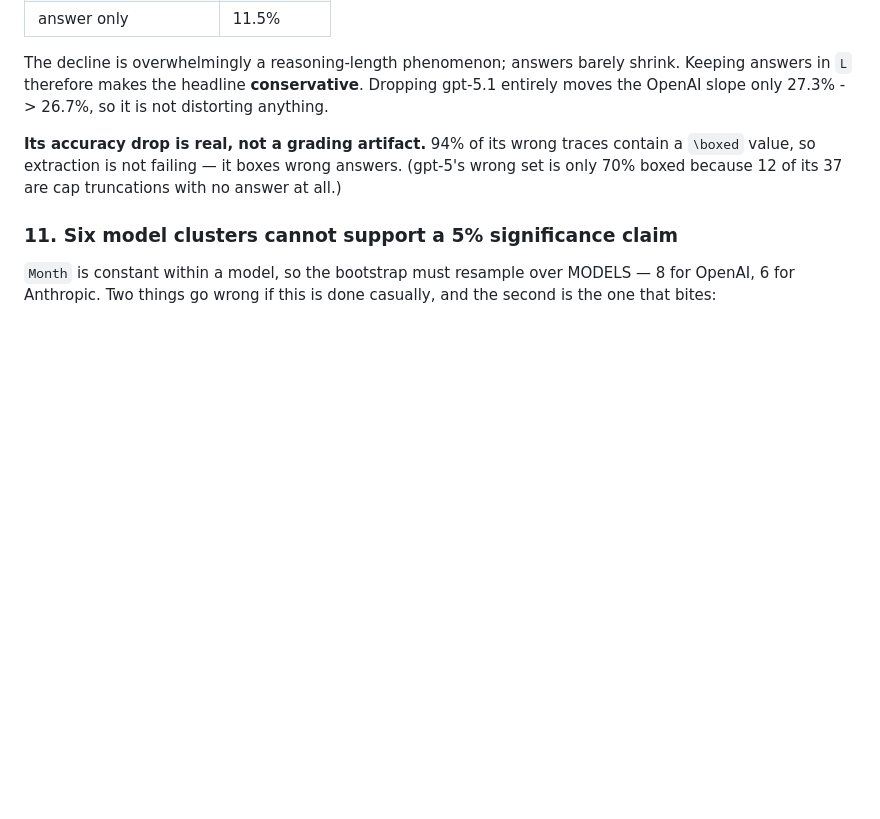
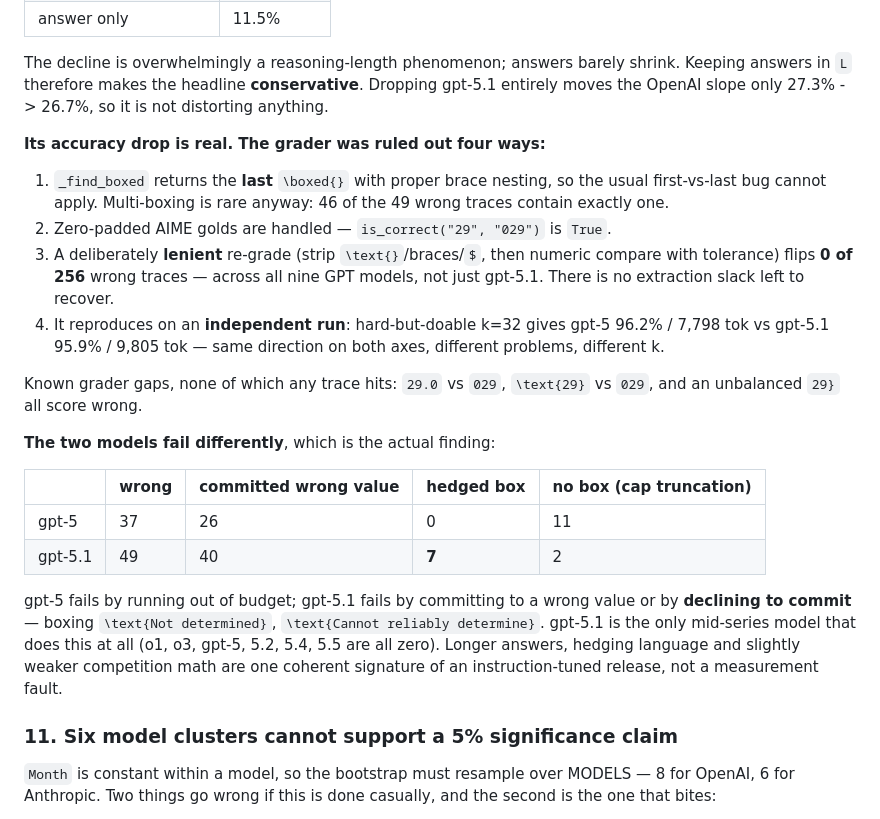
Before and after one commit to natalialanzoni/reasoning_alg_progress, a Markdown page: README.md, the part around the change. Rendered like a GitHub page; blank space fills up the shorter version.

Commit message:
Rule out the grader as the cause of gpt-5.1's lower accuracy
Natalia pushed back that answer verbosity explains the token count but not the
accuracy drop, and that something must be wrong with the grader. Checked four ways;
the grader is not the cause.

1. _find_boxed returns the LAST \boxed{} with proper brace nesting, so the usual
   first-vs-last extraction bug cannot apply. Multi-boxing is rare regardless: 46 of
   the 49 wrong traces contain exactly one box.
2. Zero-padded AIME golds are handled -- is_correct("29", "029") is True.
3. A deliberately LENIENT re-grade -- strip \text{}/braces/$, then numeric compare
   with tolerance -- flips 0 of 256 wrong traces, across all nine GPT models rather
   than gpt-5.1 alone. There is no extraction slack left to recover.
4. It reproduces on a run that shares no problems with the first: hard-but-doable
   k=32 gives gpt-5 96.2% / 7,798 tok against gpt-5.1 95.9% / 9,805 tok -- same
   direction on both axes.

Known grader gaps exist but no trace hits them: "29.0" vs "029", "\text{29}" vs
"029", and an unbalanced "29}" all score wrong. Worth knowing if a future model
formats differently.

The real finding is that the two models fail in different ways:

                 wrong   wrong value   hedged box   no box (truncation)
  gpt-5             37            26            0                    11
  gpt-5.1           49            40            7                     2

gpt-5 fails by running out of budget; gpt-5.1 fails by committing to a wrong value or
by DECLINING to commit -- boxing \text{Not determined}, \text{Cannot reliably
determine}. gpt-5.1 is the only mid-series model that hedges at all; o1, o3, gpt-5,
5.2, 5.4 and 5.5 are all zero. Longer written answers, hedging language and slightly
weaker competition math are one coherent signature of an instruction-tuned release,
not a measurement fault.

Extends README run-hygiene item 10.

Co-Authored-By: Claude Opus 5 (1M context) <noreply@anthropic.com>

```diff
--- a/README.md
+++ b/README.md
@@ -364,9 +364,35 @@ The decline is overwhelmingly a reasoning-length phenomenon; answers barely shri
 Keeping answers in `L` therefore makes the headline **conservative**. Dropping gpt-5.1
 entirely moves the OpenAI slope only 27.3% -> 26.7%, so it is not distorting anything.
 
-**Its accuracy drop is real, not a grading artifact.** 94% of its wrong traces contain
-a `\boxed` value, so extraction is not failing — it boxes wrong answers. (gpt-5's wrong
-set is only 70% boxed because 12 of its 37 are cap truncations with no answer at all.)
+**Its accuracy drop is real. The grader was ruled out four ways:**
+
+1. `_find_boxed` returns the **last** `\boxed{}` with proper brace nesting, so the
+   usual first-vs-last bug cannot apply. Multi-boxing is rare anyway: 46 of the 49
+   wrong traces contain exactly one.
+2. Zero-padded AIME golds are handled — `is_correct("29", "029")` is `True`.
+3. A deliberately **lenient** re-grade (strip `\text{}`/braces/`$`, then numeric
+   compare with tolerance) flips **0 of 256** wrong traces — across all nine GPT
+   models, not just gpt-5.1. There is no extraction slack left to recover.
+4. It reproduces on an **independent run**: hard-but-doable k=32 gives gpt-5 96.2% /
+   7,798 tok vs gpt-5.1 95.9% / 9,805 tok — same direction on both axes, different
+   problems, different k.
+
+Known grader gaps, none of which any trace hits: `29.0` vs `029`, `\text{29}` vs
+`029`, and an unbalanced `29}` all score wrong.
+
+**The two models fail differently**, which is the actual finding:
+
+| | wrong | committed wrong value | hedged box | no box (cap truncation) |
+| --- | --- | --- | --- | --- |
+| gpt-5 | 37 | 26 | 0 | 11 |
+| gpt-5.1 | 49 | 40 | **7** | 2 |
+
+gpt-5 fails by running out of budget; gpt-5.1 fails by committing to a wrong value or
+by **declining to commit** — boxing `\text{Not determined}`, `\text{Cannot reliably
+determine}`. gpt-5.1 is the only mid-series model that does this at all (o1, o3,
+gpt-5, 5.2, 5.4, 5.5 are all zero). Longer answers, hedging language and slightly
+weaker competition math are one coherent signature of an instruction-tuned release,
+not a measurement fault.
 
 ### 11. Six model clusters cannot support a 5% significance claim
 
```
